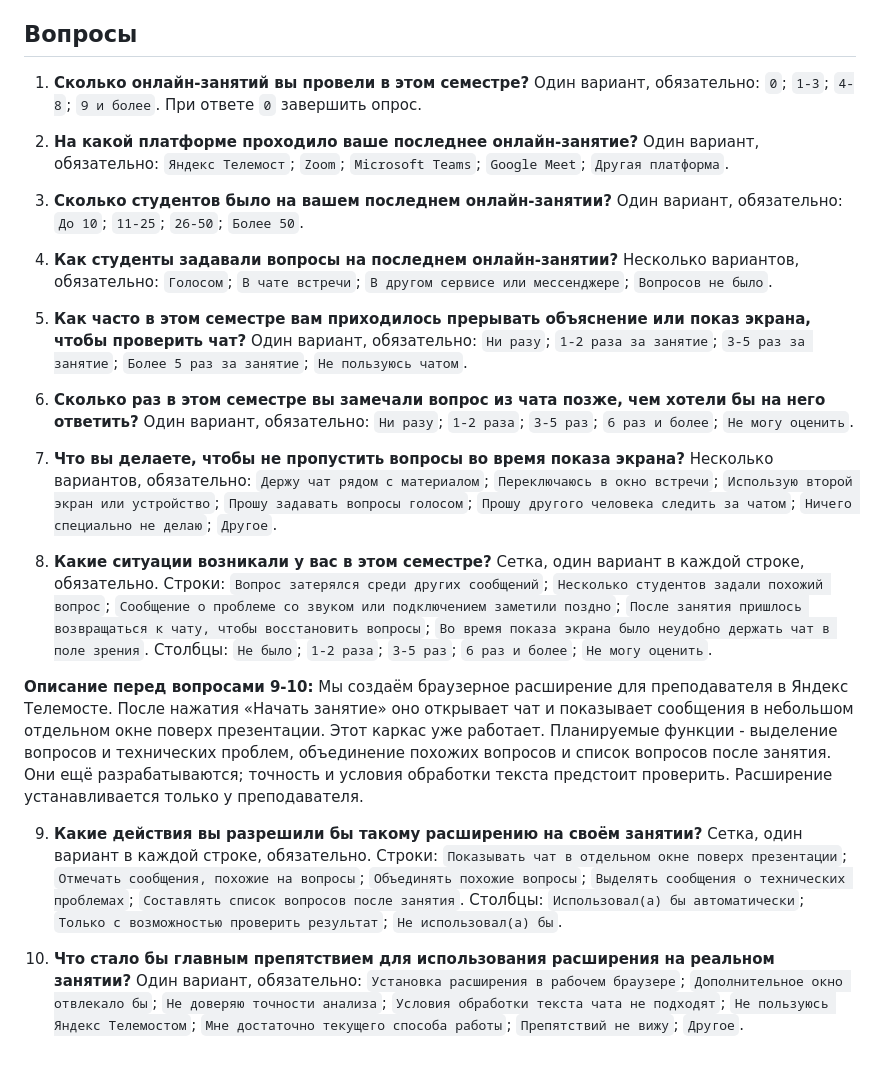
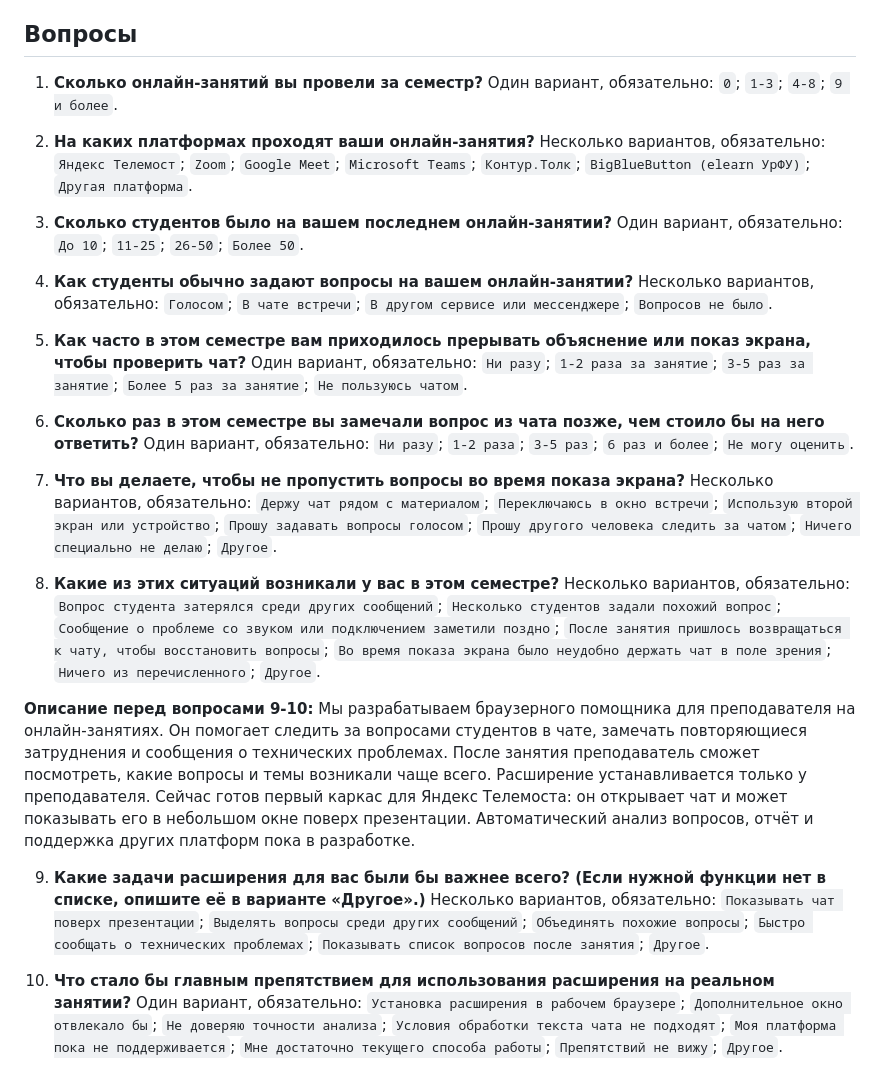
Before and after one commit to 0Carpediem0/online-teaching-assistant, a Markdown page: documentation/TEACHER-SURVEY.md, the part around the change. Rendered like a GitHub page.

Commit message:
Анкета приведена к готовой форме
Обновлены платформы, вопросы о чате и описание проекта. Вопросы о ситуациях и приоритетах оформлены списками вместо сеток.

```diff
--- a/documentation/TEACHER-SURVEY.md
+++ b/documentation/TEACHER-SURVEY.md
@@ -6,24 +6,24 @@
 
 ## Вопросы
 
-1. **Сколько онлайн-занятий вы провели в этом семестре?** Один вариант, обязательно: `0`; `1-3`; `4-8`; `9 и более`. При ответе `0` завершить опрос.
+1. **Сколько онлайн-занятий вы провели за семестр?** Один вариант, обязательно: `0`; `1-3`; `4-8`; `9 и более`.
 
-2. **На какой платформе проходило ваше последнее онлайн-занятие?** Один вариант, обязательно: `Яндекс Телемост`; `Zoom`; `Microsoft Teams`; `Google Meet`; `Другая платформа`.
+2. **На каких платформах проходят ваши онлайн-занятия?** Несколько вариантов, обязательно: `Яндекс Телемост`; `Zoom`; `Google Meet`; `Microsoft Teams`; `Контур.Толк`; `BigBlueButton (elearn УрФУ)`; `Другая платформа`.
 
 3. **Сколько студентов было на вашем последнем онлайн-занятии?** Один вариант, обязательно: `До 10`; `11-25`; `26-50`; `Более 50`.
 
-4. **Как студенты задавали вопросы на последнем онлайн-занятии?** Несколько вариантов, обязательно: `Голосом`; `В чате встречи`; `В другом сервисе или мессенджере`; `Вопросов не было`.
+4. **Как студенты обычно задают вопросы на вашем онлайн-занятии?** Несколько вариантов, обязательно: `Голосом`; `В чате встречи`; `В другом сервисе или мессенджере`; `Вопросов не было`.
 
 5. **Как часто в этом семестре вам приходилось прерывать объяснение или показ экрана, чтобы проверить чат?** Один вариант, обязательно: `Ни разу`; `1-2 раза за занятие`; `3-5 раз за занятие`; `Более 5 раз за занятие`; `Не пользуюсь чатом`.
 
-6. **Сколько раз в этом семестре вы замечали вопрос из чата позже, чем хотели бы на него ответить?** Один вариант, обязательно: `Ни разу`; `1-2 раза`; `3-5 раз`; `6 раз и более`; `Не могу оценить`.
+6. **Сколько раз в этом семестре вы замечали вопрос из чата позже, чем стоило бы на него ответить?** Один вариант, обязательно: `Ни разу`; `1-2 раза`; `3-5 раз`; `6 раз и более`; `Не могу оценить`.
 
 7. **Что вы делаете, чтобы не пропустить вопросы во время показа экрана?** Несколько вариантов, обязательно: `Держу чат рядом с материалом`; `Переключаюсь в окно встречи`; `Использую второй экран или устройство`; `Прошу задавать вопросы голосом`; `Прошу другого человека следить за чатом`; `Ничего специально не делаю`; `Другое`.
 
-8. **Какие ситуации возникали у вас в этом семестре?** Сетка, один вариант в каждой строке, обязательно. Строки: `Вопрос затерялся среди других сообщений`; `Несколько студентов задали похожий вопрос`; `Сообщение о проблеме со звуком или подключением заметили поздно`; `После занятия пришлось возвращаться к чату, чтобы восстановить вопросы`; `Во время показа экрана было неудобно держать чат в поле зрения`. Столбцы: `Не было`; `1-2 раза`; `3-5 раз`; `6 раз и более`; `Не могу оценить`.
+8. **Какие из этих ситуаций возникали у вас в этом семестре?** Несколько вариантов, обязательно: `Вопрос студента затерялся среди других сообщений`; `Несколько студентов задали похожий вопрос`; `Сообщение о проблеме со звуком или подключением заметили поздно`; `После занятия пришлось возвращаться к чату, чтобы восстановить вопросы`; `Во время показа экрана было неудобно держать чат в поле зрения`; `Ничего из перечисленного`; `Другое`.
 
-**Описание перед вопросами 9-10:** Мы создаём браузерное расширение для преподавателя в Яндекс Телемосте. После нажатия «Начать занятие» оно открывает чат и показывает сообщения в небольшом отдельном окне поверх презентации. Этот каркас уже работает. Планируемые функции - выделение вопросов и технических проблем, объединение похожих вопросов и список вопросов после занятия. Они ещё разрабатываются; точность и условия обработки текста предстоит проверить. Расширение устанавливается только у преподавателя.
+**Описание перед вопросами 9-10:** Мы разрабатываем браузерного помощника для преподавателя на онлайн-занятиях. Он помогает следить за вопросами студентов в чате, замечать повторяющиеся затруднения и сообщения о технических проблемах. После занятия преподаватель сможет посмотреть, какие вопросы и темы возникали чаще всего. Расширение устанавливается только у преподавателя. Сейчас готов первый каркас для Яндекс Телемоста: он открывает чат и может показывать его в небольшом окне поверх презентации. Автоматический анализ вопросов, отчёт и поддержка других платформ пока в разработке.
 
-9. **Какие действия вы разрешили бы такому расширению на своём занятии?** Сетка, один вариант в каждой строке, обязательно. Строки: `Показывать чат в отдельном окне поверх презентации`; `Отмечать сообщения, похожие на вопросы`; `Объединять похожие вопросы`; `Выделять сообщения о технических проблемах`; `Составлять список вопросов после занятия`. Столбцы: `Использовал(а) бы автоматически`; `Только с возможностью проверить результат`; `Не использовал(а) бы`.
+9. **Какие задачи расширения для вас были бы важнее всего? (Если нужной функции нет в списке, опишите её в варианте «Другое».)** Несколько вариантов, обязательно: `Показывать чат поверх презентации`; `Выделять вопросы среди других сообщений`; `Объединять похожие вопросы`; `Быстро сообщать о технических проблемах`; `Показывать список вопросов после занятия`; `Другое`.
 
-10. **Что стало бы главным препятствием для использования расширения на реальном занятии?** Один вариант, обязательно: `Установка расширения в рабочем браузере`; `Дополнительное окно отвлекало бы`; `Не доверяю точности анализа`; `Условия обработки текста чата не подходят`; `Не пользуюсь Яндекс Телемостом`; `Мне достаточно текущего способа работы`; `Препятствий не вижу`; `Другое`.
+10. **Что стало бы главным препятствием для использования расширения на реальном занятии?** Один вариант, обязательно: `Установка расширения в рабочем браузере`; `Дополнительное окно отвлекало бы`; `Не доверяю точности анализа`; `Условия обработки текста чата не подходят`; `Моя платформа пока не поддерживается`; `Мне достаточно текущего способа работы`; `Препятствий не вижу`; `Другое`.
```
